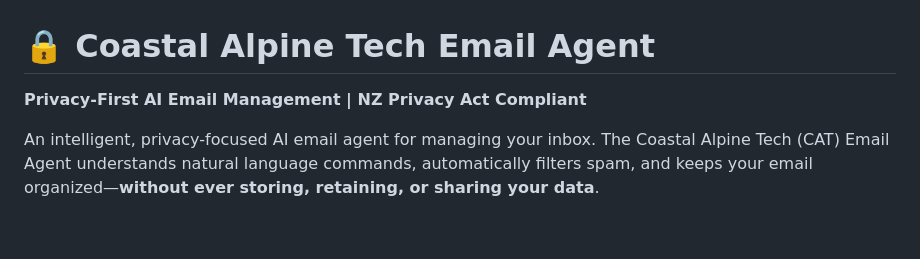
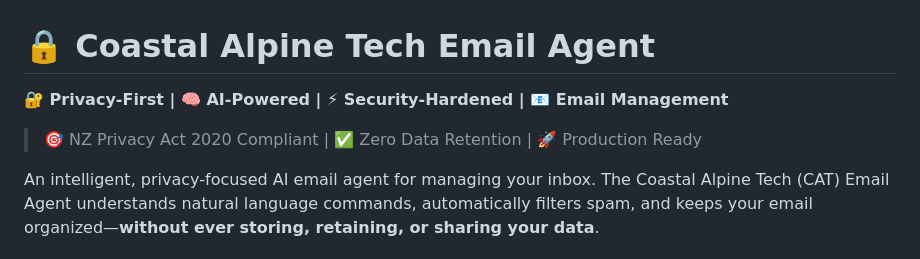
Before and after one commit to fivepanelhat/CAT-mail, a Markdown page: README.md, the part around the change. GitHub-like rendering; blank space fills up the shorter version.

```diff
--- a/README.md
+++ b/README.md
@@ -1,6 +1,8 @@
 # 🔒 Coastal Alpine Tech Email Agent
 
-**Privacy-First AI Email Management | NZ Privacy Act Compliant**
+**🔐 Privacy-First | 🧠 AI-Powered | ⚡ Security-Hardened | 📧 Email Management**
+
+> 🎯 NZ Privacy Act 2020 Compliant | ✅ Zero Data Retention | 🚀 Production Ready
 
 An intelligent, privacy-focused AI email agent for managing your inbox. The Coastal Alpine Tech (CAT) Email Agent understands natural language commands, automatically filters spam, and keeps your email organized—**without ever storing, retaining, or sharing your data**.
 
```
Also changed, not shown: GITHUB_RELEASE.md (added, +183 -0 lines), RELEASES.md (added, +247 -0 lines).
